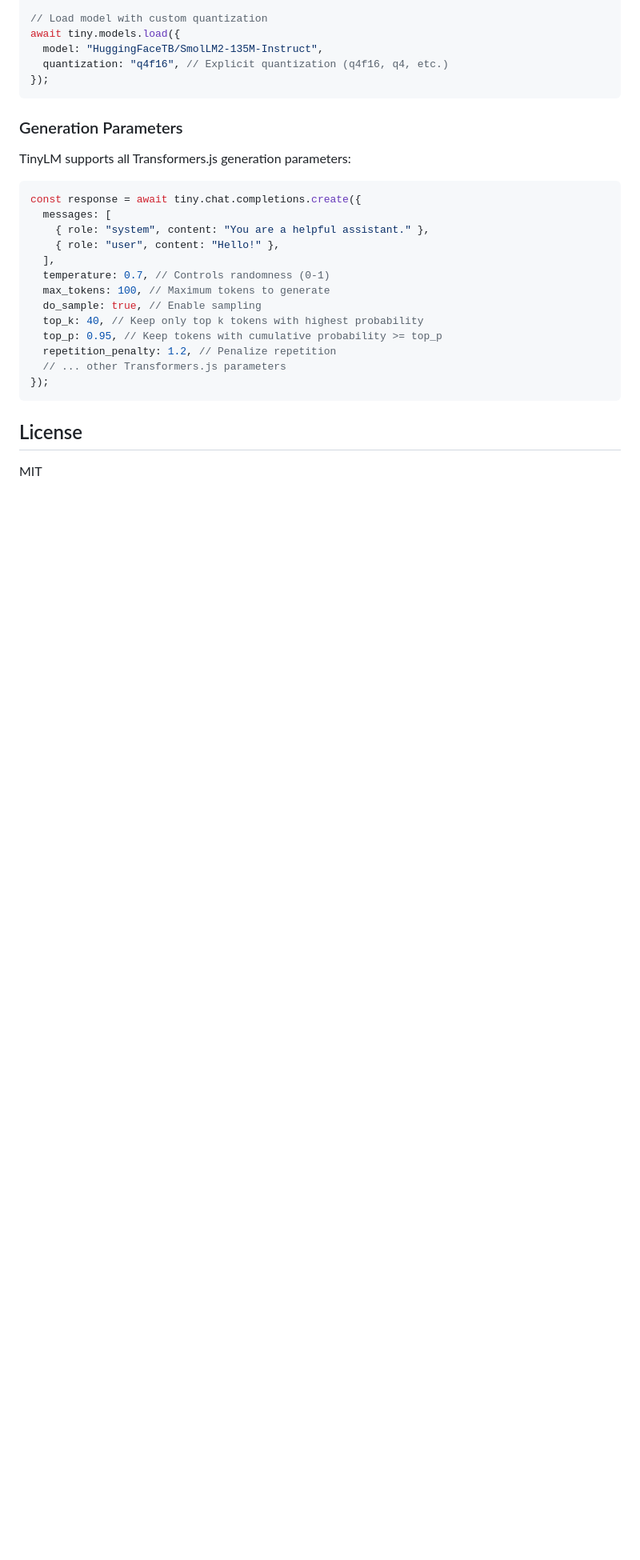
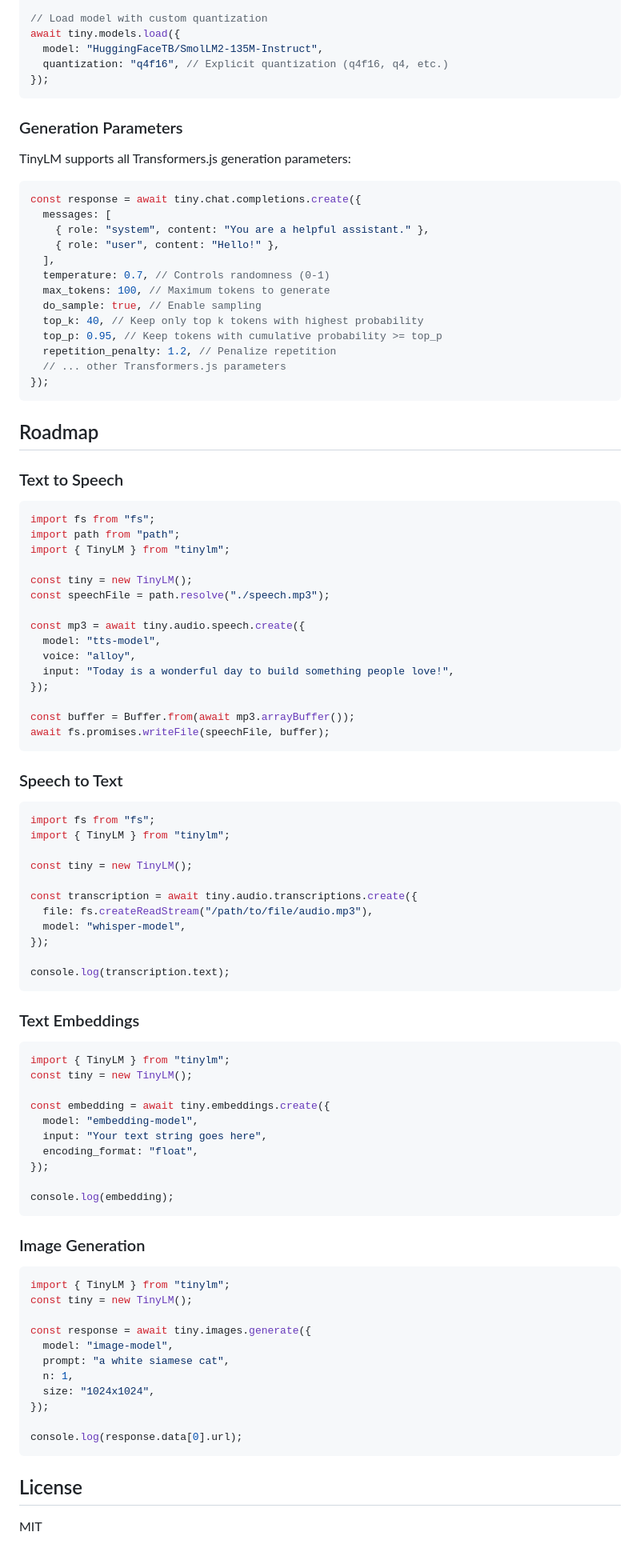
Before and after one commit to wizenheimer/tinylm, a Markdown page: README.md, the part around the change. Shown at 80% size. Rendered like a GitHub page; blank space fills up the shorter version.

Commit message:
docs: add apis outlined for roadmap

````diff
--- a/README.md
+++ b/README.md
@@ -443,6 +443,75 @@ const response = await tiny.chat.completions.create({
 });
 ```
 
+## Roadmap
+
+### Text to Speech
+
+```javascript
+import fs from "fs";
+import path from "path";
+import { TinyLM } from "tinylm";
+
+const tiny = new TinyLM();
+const speechFile = path.resolve("./speech.mp3");
+
+const mp3 = await tiny.audio.speech.create({
+  model: "tts-model",
+  voice: "alloy",
+  input: "Today is a wonderful day to build something people love!",
+});
+
+const buffer = Buffer.from(await mp3.arrayBuffer());
+await fs.promises.writeFile(speechFile, buffer);
+```
+
+### Speech to Text
+
+```javascript
+import fs from "fs";
+import { TinyLM } from "tinylm";
+
+const tiny = new TinyLM();
+
+const transcription = await tiny.audio.transcriptions.create({
+  file: fs.createReadStream("/path/to/file/audio.mp3"),
+  model: "whisper-model",
+});
+
+console.log(transcription.text);
+```
+
+### Text Embeddings
+
+```javascript
+import { TinyLM } from "tinylm";
+const tiny = new TinyLM();
+
+const embedding = await tiny.embeddings.create({
+  model: "embedding-model",
+  input: "Your text string goes here",
+  encoding_format: "float",
+});
+
+console.log(embedding);
+```
+
+### Image Generation
+
+```javascript
+import { TinyLM } from "tinylm";
+const tiny = new TinyLM();
+
+const response = await tiny.images.generate({
+  model: "image-model",
+  prompt: "a white siamese cat",
+  n: 1,
+  size: "1024x1024",
+});
+
+console.log(response.data[0].url);
+```
+
 ## License
 
 MIT
````
